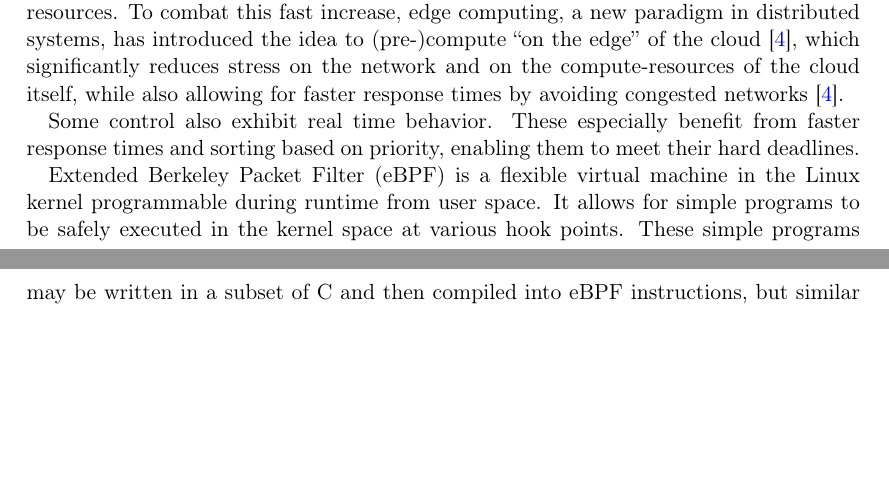
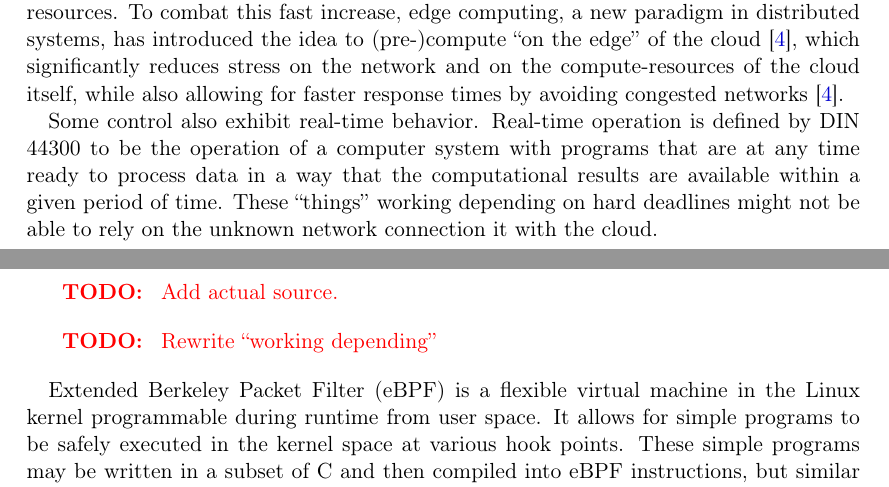
Before and after one commit to AurelWeinholdBachelorsThesis/thesis_proposal, a LaTeX document (expose.tex, which reads tex/motivation.tex): two parts of pages 1 and 2 of 2 before the commit and two parts of pages 1 and 2 of 3 after it, joined at a grey line, cut so that both start at the same text, the shorter picture padded with empty space. Compiled offline with pdfLaTeX.

Commit message:
Enhance and add source to real-time section

```diff
--- a/tex/motivation.tex
+++ b/tex/motivation.tex
@@ -29,10 +29,14 @@ the network and on the compute-resources of the cloud itself, while also
 allowing for faster response times by avoiding congested
 networks~\cite{shi_edge_2016}.
 
-% real time
-Some control also exhibit real time behavior. These especially benefit from
-faster response times and sorting based on priority, enabling them to meet their
-hard deadlines.
+% real-time
+Some control also exhibit real-time behavior. Real-time operation is defined by
+DIN 44300 to be the operation of a computer system with programs that are at any
+time ready to process data in a way that the computational results are available
+within a given period of time. These \enquote{things} working depending on hard
+deadlines might not be able to rely on the unknown network connection it with
+the cloud.
+\todo{Add actual source.} \todo{Rewrite \enquote{working depending}}
 
 % eBPF
 Extended Berkeley Packet Filter (eBPF) is a flexible virtual machine in the
```
